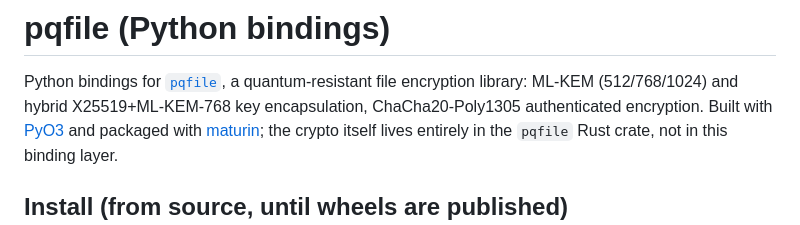
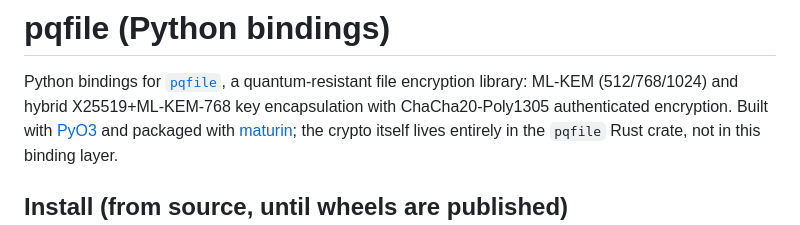
Before and after one commit to dangel34/PQ-File-Encryption, a Markdown page: pqfile-python/README.md, the part around the change. Rendered like a GitHub page.

```diff
--- a/pqfile-python/README.md
+++ b/pqfile-python/README.md
@@ -2,7 +2,7 @@
 
 Python bindings for [`pqfile`](https://github.com/dangel34/PQ-File-Encryption), a
 quantum-resistant file encryption library: ML-KEM (512/768/1024) and hybrid
-X25519+ML-KEM-768 key encapsulation, ChaCha20-Poly1305 authenticated
+X25519+ML-KEM-768 key encapsulation with ChaCha20-Poly1305 authenticated
 encryption. Built with [PyO3](https://pyo3.rs) and packaged with
 [maturin](https://www.maturin.rs); the crypto itself lives entirely in the
 `pqfile` Rust crate, not in this binding layer.
```
Also changed, not shown: pqfile-mobile/README.md (+1 -1 lines), pqfile-node/README.md (+1 -1 lines).
